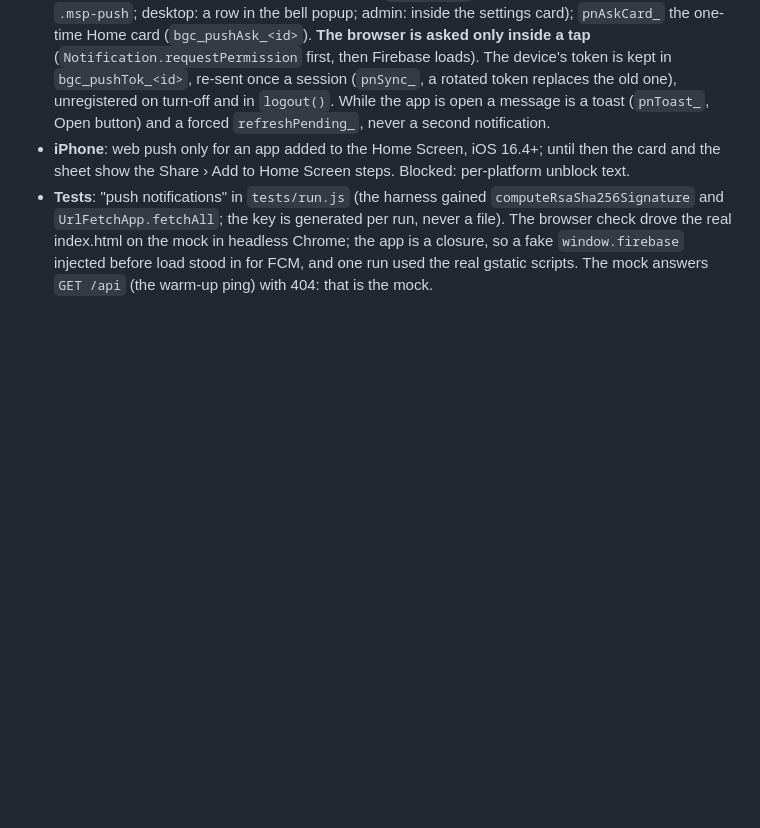
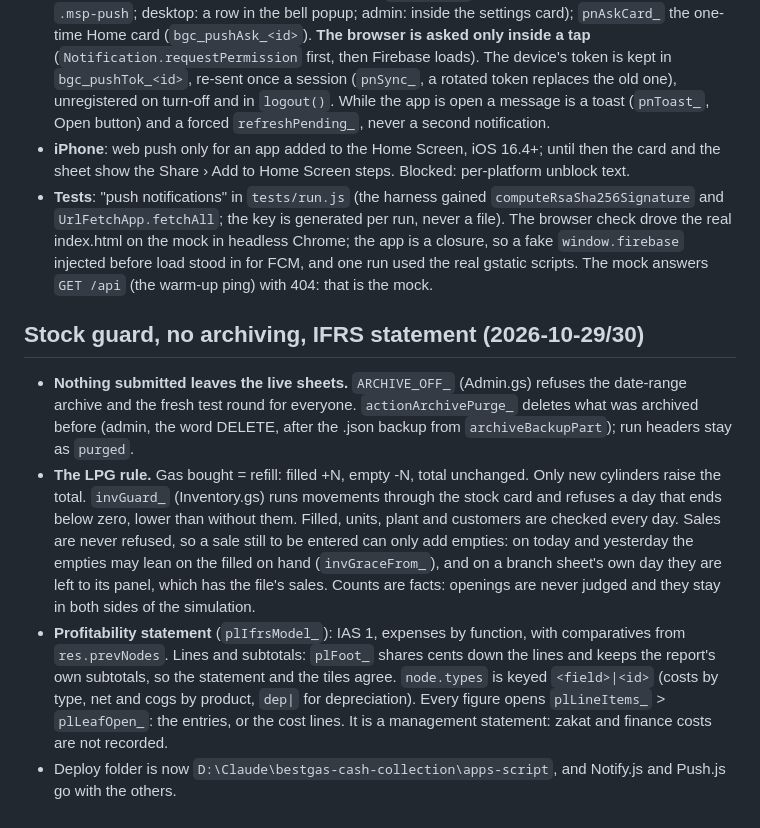
Before and after one commit to BesGasKSA/Cash-collections-with-sales, a Markdown page: CLAUDE.md, the part around the change. Drawn GitHub-style; blank space fills up the shorter version.

Commit message:
Docs: stock guard, no archiving, IFRS statement
Co-Authored-By: Claude Opus 5.5 <noreply@anthropic.com>

```diff
--- a/CLAUDE.md
+++ b/CLAUDE.md
@@ -2297,3 +2297,10 @@ desktop version". Web push through **Firebase Cloud Messaging HTTP v1**, project
   file). The browser check drove the real index.html on the mock in headless Chrome; the app is a
   closure, so a fake `window.firebase` injected before load stood in for FCM, and one run used the
   real gstatic scripts. The mock answers `GET /api` (the warm-up ping) with 404: that is the mock.
+
+## Stock guard, no archiving, IFRS statement (2026-10-29/30)
+
+- **Nothing submitted leaves the live sheets.** `ARCHIVE_OFF_` (Admin.gs) refuses the date-range archive and the fresh test round for everyone. `actionArchivePurge_` deletes what was archived before (admin, the word DELETE, after the .json backup from `archiveBackupPart`); run headers stay as `purged`.
+- **The LPG rule.** Gas bought = refill: filled +N, empty -N, total unchanged. Only new cylinders raise the total. `invGuard_` (Inventory.gs) runs movements through the stock card and refuses a day that ends below zero, lower than without them. Filled, units, plant and customers are checked every day. Sales are never refused, so a sale still to be entered can only add empties: on today and yesterday the empties may lean on the filled on hand (`invGraceFrom_`), and on a branch sheet's own day they are left to its panel, which has the file's sales. Counts are facts: openings are never judged and they stay in both sides of the simulation.
+- **Profitability statement** (`plIfrsModel_`): IAS 1, expenses by function, with comparatives from `res.prevNodes`. Lines and subtotals: `plFoot_` shares cents down the lines and keeps the report's own subtotals, so the statement and the tiles agree. `node.types` is keyed `<field>|<id>` (costs by type, net and cogs by product, `dep|` for depreciation). Every figure opens `plLineItems_` > `plLeafOpen_`: the entries, or the cost lines. It is a management statement: zakat and finance costs are not recorded.
+- Deploy folder is now `D:\Claude\bestgas-cash-collection\apps-script`, and Notify.js and Push.js go with the others.
```
